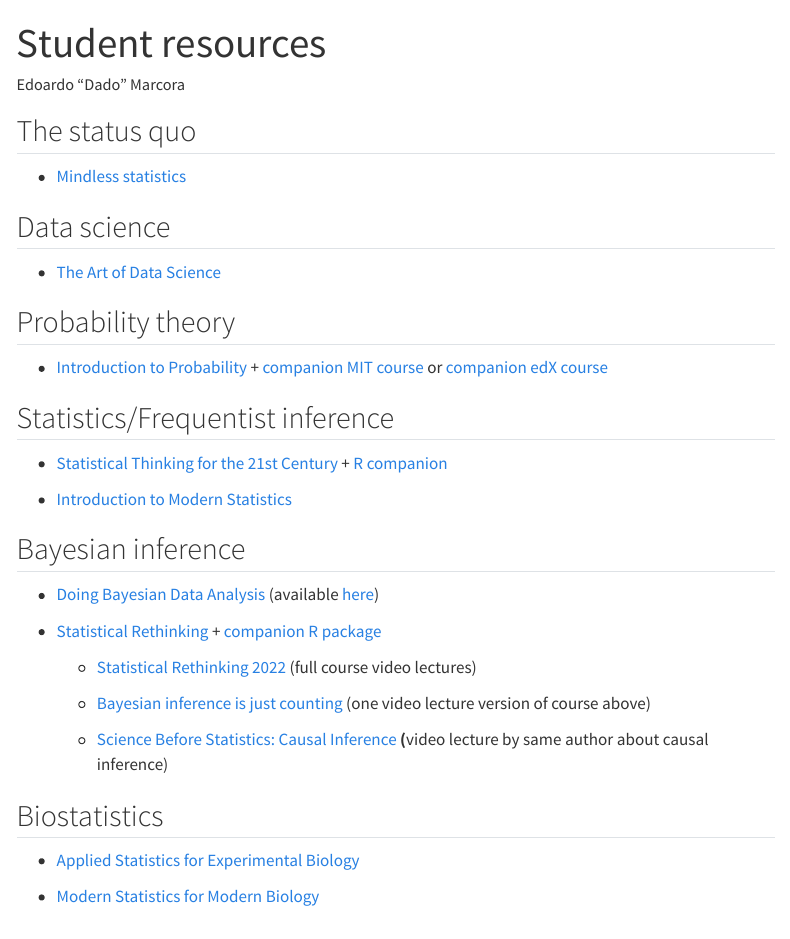
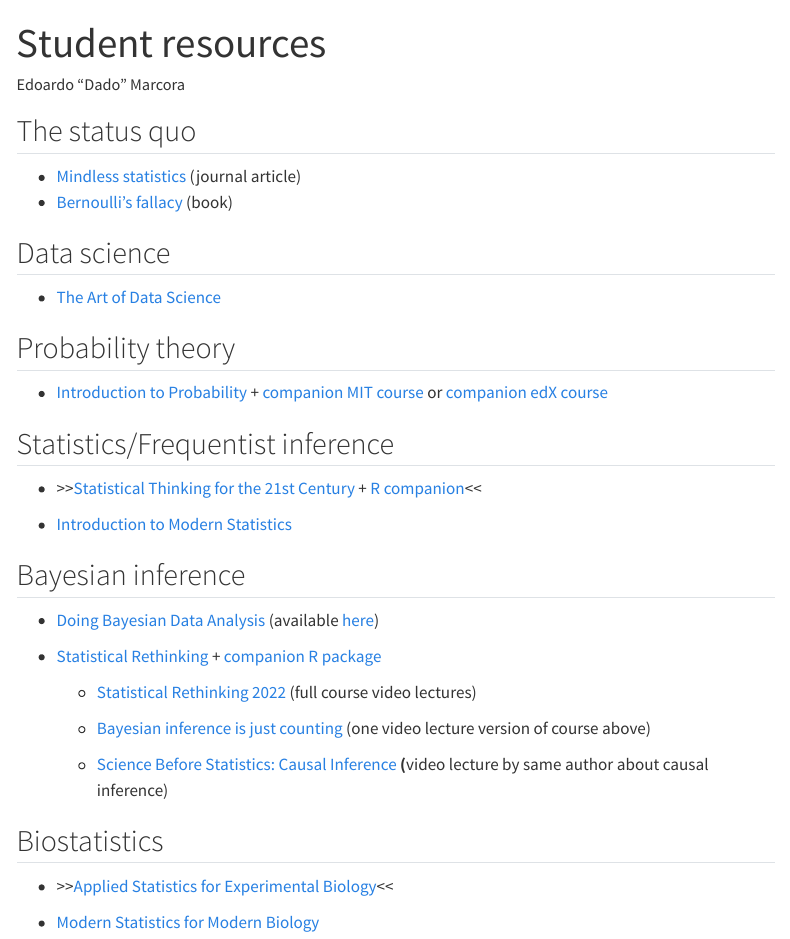
Before and after one commit to marcora/student_resources, a Quarto document (index.qmd): the page in a window 1100 px wide, from its top. Rendered offline with R 4.5, knitr and Pandoc in place of Quarto, with nearby package versions; menus at the side of the page are left out.

Commit message:
Add Status quo section

```diff
--- a/index.qmd
+++ b/index.qmd
@@ -5,7 +5,8 @@
 
 ## The status quo
 
--   [Mindless statistics](https://www.sciencedirect.com/science/article/pii/S1053535704000927)
+-   [Mindless statistics](https://www.sciencedirect.com/science/article/pii/S1053535704000927) (journal article)
+-   [Bernoulli's fallacy](https://cup.columbia.edu/book/bernoullis-fallacy/9780231199957) (book)
 
 ## Data science
 
@@ -17,7 +18,7 @@
 
 ## Statistics/Frequentist inference
 
--   [Statistical Thinking for the 21st Century](https://statsthinking21.github.io/statsthinking21-core-site/) + [R companion](https://statsthinking21.github.io/statsthinking21-R-site/)
+-   \>\>[Statistical Thinking for the 21st Century](https://statsthinking21.github.io/statsthinking21-core-site/) + [R companion](https://statsthinking21.github.io/statsthinking21-R-site/)\<\<
 
 -   [Introduction to Modern Statistics](https://openintro-ims.netlify.app/)
 
@@ -35,6 +36,6 @@
 
 ## Biostatistics
 
--   [Applied Statistics for Experimental Biology](https://www.middleprofessor.com/files/applied-biostatistics_bookdown/_book/)
+-   \>\>[Applied Statistics for Experimental Biology](https://www.middleprofessor.com/files/applied-biostatistics_bookdown/_book/)\<\<
 
 -   [Modern Statistics for Modern Biology](https://www.huber.embl.de/msmb/)
```
Also changed, not shown: docs/search.json, 1 other file.
